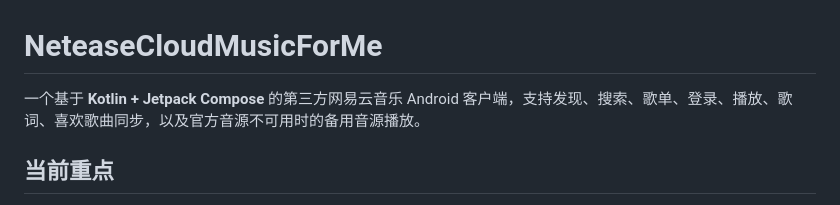
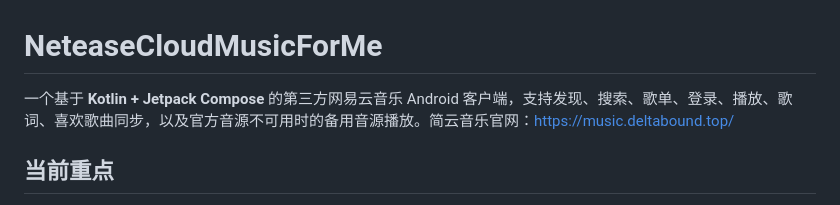
Before and after one commit to DavidBlon/jianyunMusic, a Markdown page: README.md, the part around the change. Rendered like a GitHub page.

Commit message:
update README.md.
Signed-off-by: WangBo432453 <wbo202510@163.com>

```diff
--- a/README.md
+++ b/README.md
@@ -1,6 +1,6 @@
 # NeteaseCloudMusicForMe
 
-一个基于 **Kotlin + Jetpack Compose** 的第三方网易云音乐 Android 客户端，支持发现、搜索、歌单、登录、播放、歌词、喜欢歌曲同步，以及官方音源不可用时的备用音源播放。
+一个基于 **Kotlin + Jetpack Compose** 的第三方网易云音乐 Android 客户端，支持发现、搜索、歌单、登录、播放、歌词、喜欢歌曲同步，以及官方音源不可用时的备用音源播放。简云音乐官网：https://music.deltabound.top/
 
 ## 当前重点
 
```
